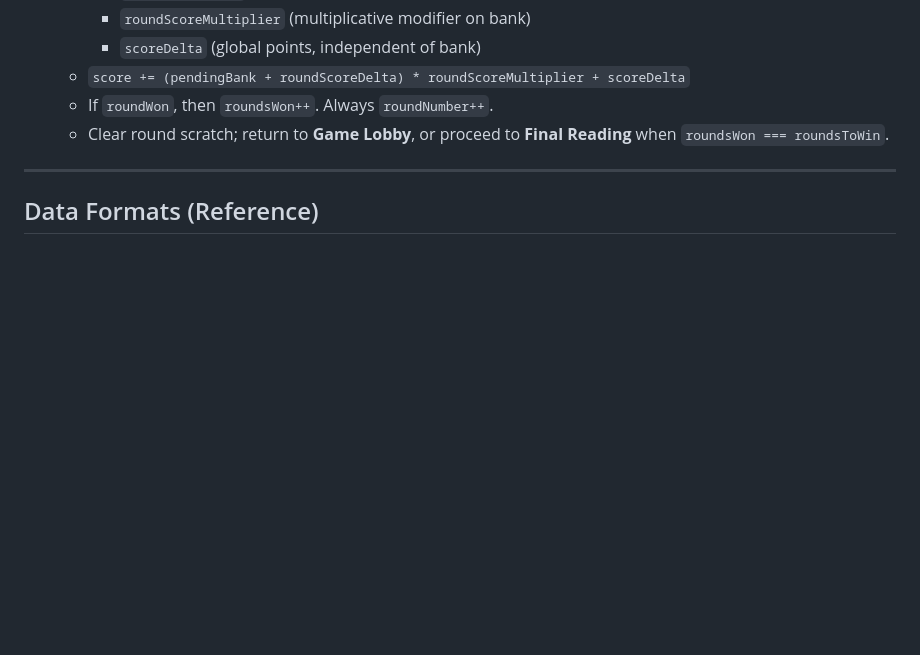
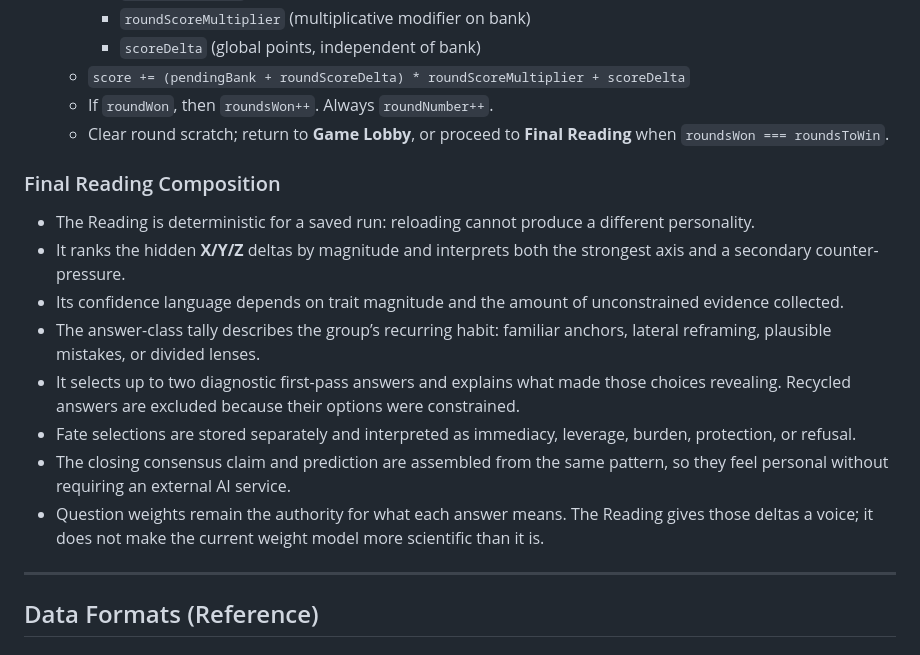
Before and after one commit to JakefromSparr/Nous-A-Game-for-Connoisseurs, a Markdown page: docs/game-design.md, the part around the change. GitHub-like rendering; blank space fills up the shorter version.

Commit message:
Document the layered Reading model
Describe the Reading evidence model and note that secondary voice work remains deferred.

```diff
--- a/docs/game-design.md
+++ b/docs/game-design.md
@@ -76,6 +76,17 @@ But the game is really playing them.
   - `score += (pendingBank + roundScoreDelta) * roundScoreMultiplier + scoreDelta`
   - If `roundWon`, then `roundsWon++`. Always `roundNumber++`.
   - Clear round scratch; return to **Game Lobby**, or proceed to **Final Reading** when `roundsWon === roundsToWin`.
+
+### Final Reading Composition
+
+- The Reading is deterministic for a saved run: reloading cannot produce a different personality.
+- It ranks the hidden **X/Y/Z** deltas by magnitude and interprets both the strongest axis and a secondary counter-pressure.
+- Its confidence language depends on trait magnitude and the amount of unconstrained evidence collected.
+- The answer-class tally describes the group’s recurring habit: familiar anchors, lateral reframing, plausible mistakes, or divided lenses.
+- It selects up to two diagnostic first-pass answers and explains what made those choices revealing. Recycled answers are excluded because their options were constrained.
+- Fate selections are stored separately and interpreted as immediacy, leverage, burden, protection, or refusal.
+- The closing consensus claim and prediction are assembled from the same pattern, so they feel personal without requiring an external AI service.
+- Question weights remain the authority for what each answer means. The Reading gives those deltas a voice; it does not make the current weight model more scientific than it is.
 
 ---
 
```
